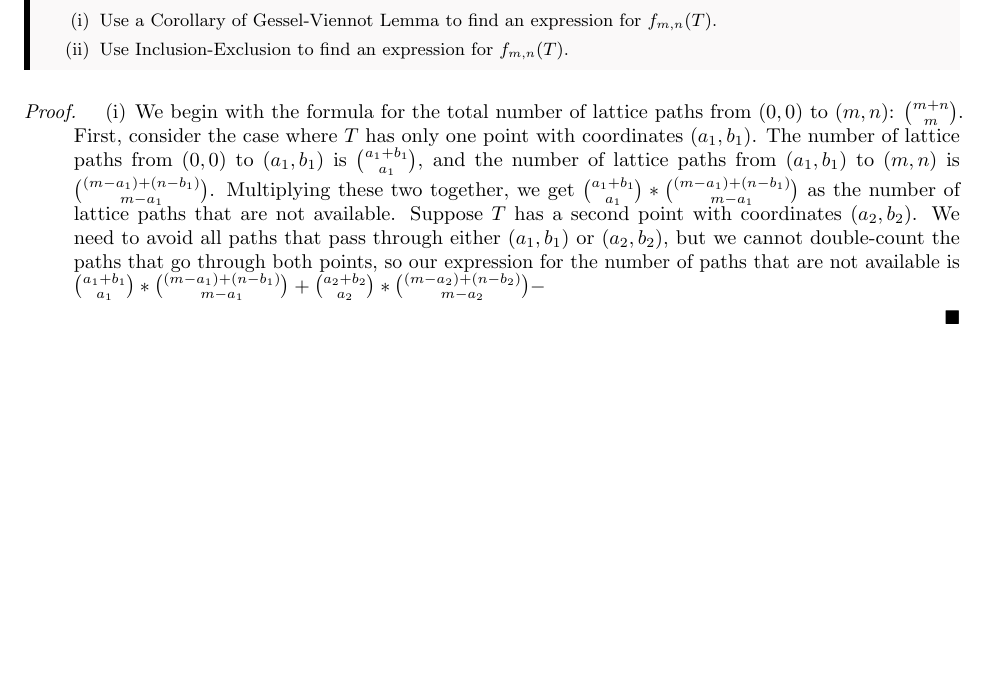
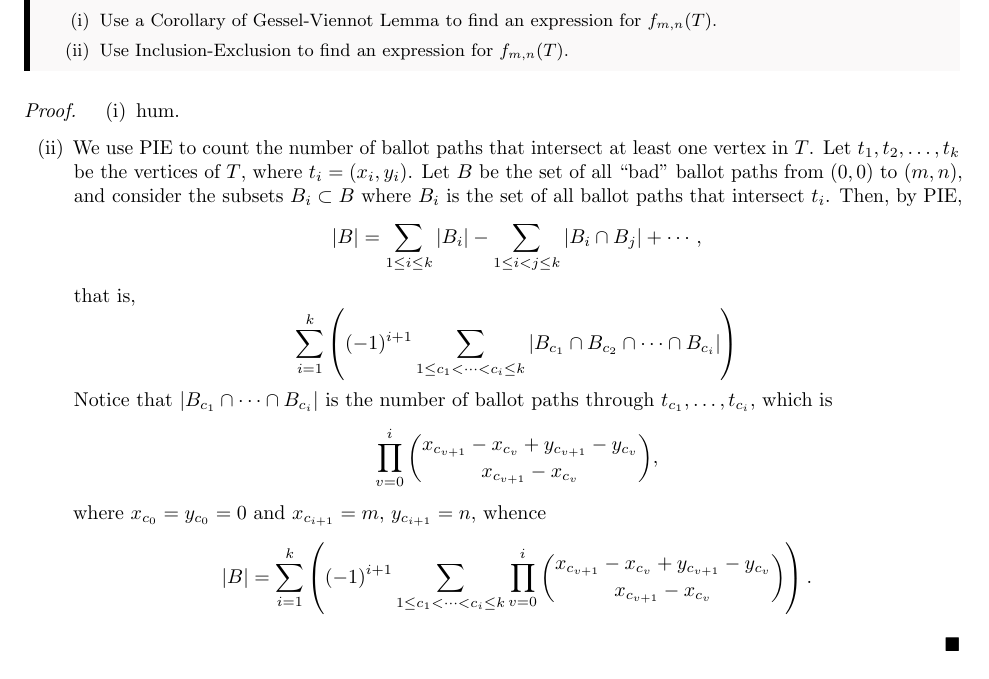
Before and after one commit to Heliscone/alg-combo, a LaTeX problem sheet (Homework/HW7/HW7.tex): part of page 1 of 3, cut so that both start at the same text, the shorter picture padded with empty space. The pictures show the PDF file Homework/HW7/HW7.pdf that the author committed with the source.

Commit message:
q1-changes

```diff
--- a/Homework/HW7/HW7.tex
+++ b/Homework/HW7/HW7.tex
@@ -15,8 +15,12 @@ Let $P$ be a fixed lattice (ballot) path from $(0,0)$ to $(m,n)$. Let $T$ be a s
 \end{quest}
 \begin{proof}
 \begin{enumerate}[(i)]
-    \item We begin with the formula for the total number of lattice paths from $(0,0)$ to $(m,n)$: ${ m+n \choose m}$. First, consider the case where $T$ has only one point with coordinates $(a_1, b_1)$. The number of lattice paths from $(0,0)$ to $(a_1, b_1)$ is ${a_1+b_1 \choose a_1}$, and the number of lattice paths from $(a_1, b_1)$ to $(m,n)$ is ${(m-a_1)+(n-b_1) \choose m-a_1}$. Multiplying these two together, we get ${a_1+b_1 \choose a_1}*{(m-a_1)+(n-b_1) \choose m-a_1}$ as the number of lattice paths that are not available. Suppose $T$ has a second point with coordinates $(a_2, b_2)$. We need to avoid all paths that pass through either $(a_1, b_1)$ or $(a_2, b_2)$, but we cannot double-count the paths that go through both points, so our expression for the number of paths that are not available is ${a_1+b_1 \choose a_1}*{(m-a_1)+(n-b_1) \choose m-a_1}+{a_2+b_2 \choose a_2}*{(m-a_2)+(n-b_2) \choose m-a_2}-$
-\end{enumerate}
+    % \item We begin with the formula for the total number of lattice paths from $(0,0)$ to $(m,n)$: ${ m+n \choose m}$. First, consider the case where $T$ has only one point with coordinates $(a_1, b_1)$. The number of lattice paths from $(0,0)$ to $(a_1, b_1)$ is ${a_1+b_1 \choose a_1}$, and the number of lattice paths from $(a_1, b_1)$ to $(m,n)$ is ${(m-a_1)+(n-b_1) \choose m-a_1}$. Multiplying these two together, we get ${a_1+b_1 \choose a_1}*{(m-a_1)+(n-b_1) \choose m-a_1}$ as the number of lattice paths that are not available. Suppose $T$ has a second point with coordinates $(a_2, b_2)$. We need to avoid all paths that pass through either $(a_1, b_1)$ or $(a_2, b_2)$, but we cannot double-count the paths that go through both points, so our expression for the number of paths that are not available is ${a_1+b_1 \choose a_1}*{(m-a_1)+(n-b_1) \choose m-a_1}+{a_2+b_2 \choose a_2}*{(m-a_2)+(n-b_2) \choose m-a_2}-$
+    \item hum.
+    \item We use PIE to count the number of ballot paths that intersect at least one vertex in $T$. Let $t_1,t_2,\dots,t_k$ be the vertices of $T$, where $t_i=(x_i,y_i)$. Let $B$ be the set of all ``bad'' ballot paths from $(0,0)$ to $(m,n)$, and consider the subsets $B_i\subset B$ where $B_i$ is the set of all ballot paths that intersect $t_i$. Then, by PIE, \[|B|=\sum_{1\leq i\leq k}|B_i|-\sum_{1\leq i<j\leq k}|B_i\cap B_j|+\cdots,\] that is, \[\sum_{i=1}^k\paren{(-1)^{i+1}\sum_{1\leq c_1<\cdots<c_i\leq k}|B_{c_1}\cap B_{c_2}\cap\cdots\cap B_{c_i}|}\]
+    Notice that $|B_{c_1}\cap \dots \cap B_{c_i}|$ is the number of ballot paths through $t_{c_1},\dots,t_{c_i}$, which is \[\prod_{v=0}^i\dbinom{x_{c_{v+1}}-x_{c_v}+y_{c_{v+1}}-y_{c_v}}{x_{c_{v+1}}-x_{c_v}},\] where $x_{c_0}=y_{c_0}=0$ and $x_{c_{i+1}}=m$, $y_{c_{i+1}}=n$, whence
+    \[|B|=\sum_{i=1}^k\paren{(-1)^{i+1}\sum_{1\leq c_1<\cdots<c_i\leq k}\prod_{v=0}^i\dbinom{x_{c_{v+1}}-x_{c_v}+y_{c_{v+1}}-y_{c_v}}{x_{c_{v+1}}-x_{c_v}}}.\]
+    \end{enumerate}
 \end{proof}
 
 \begin{quest}[\textcolor{red}{Linear dependency and Gessel-Vienot}]
```
Also changed, not shown: Homework/HW7/HW7.pdf.
